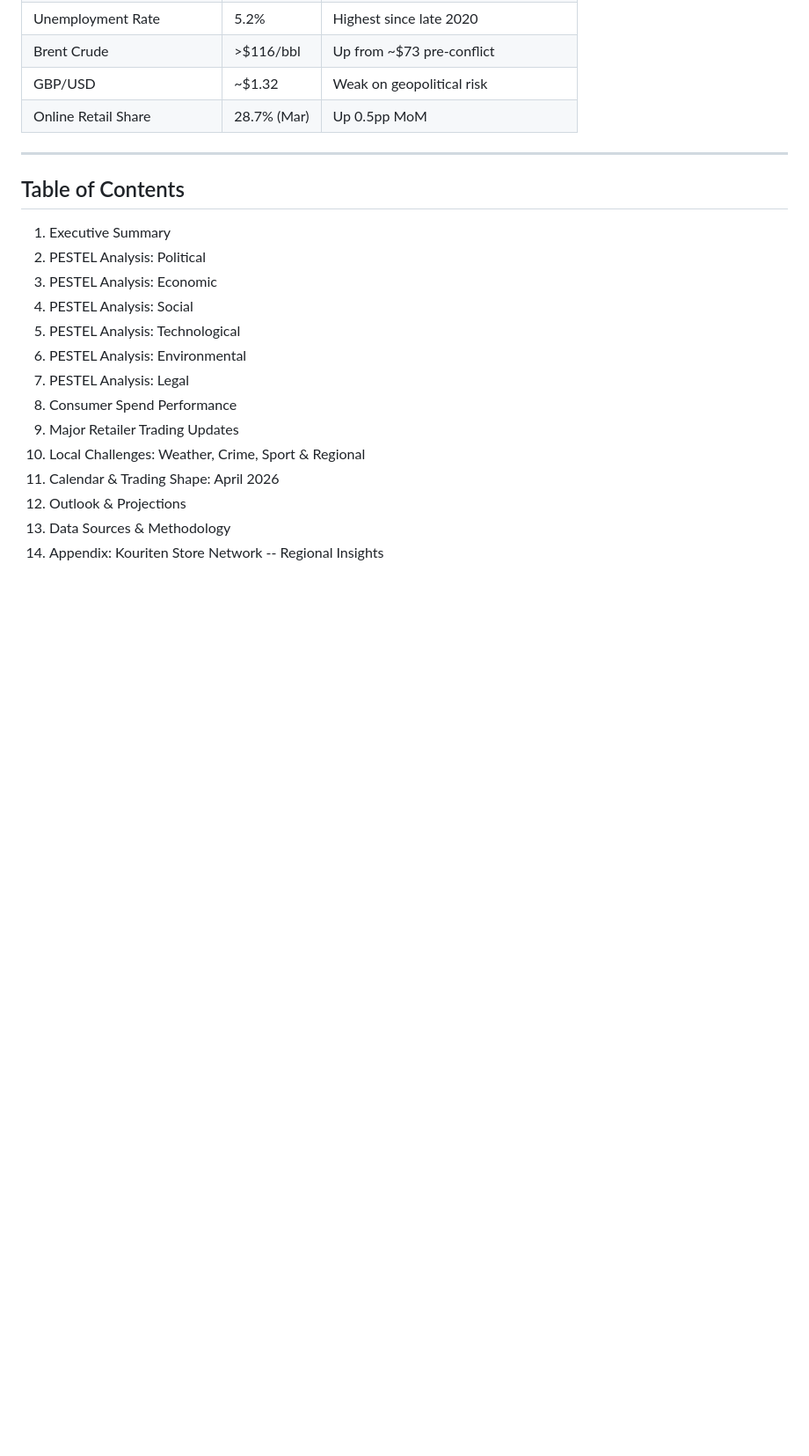
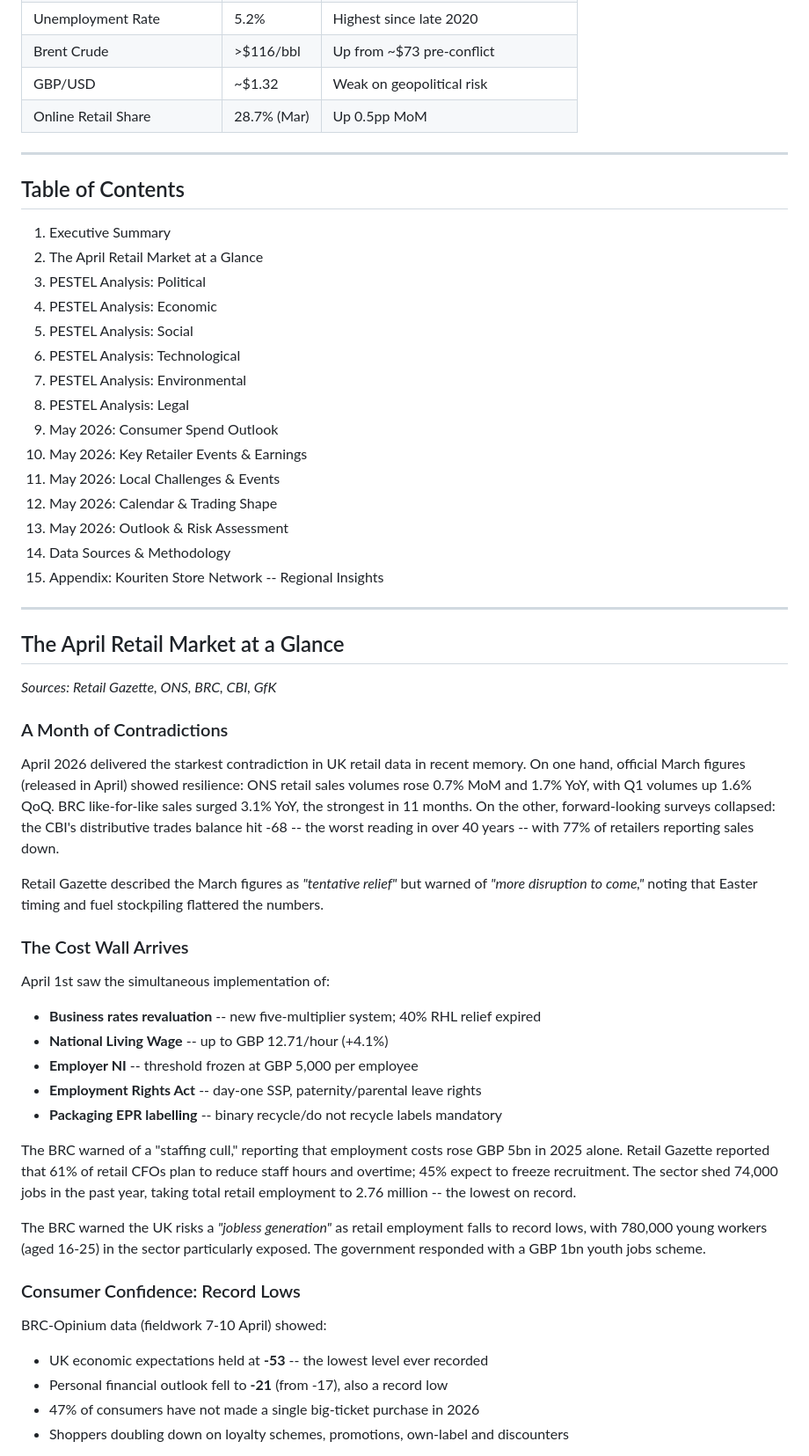
Before and after one commit to KrisKouriten/desktop-tutorial, a Markdown page: newsletters/2026-04_uk-retail-market-review.md, the part around one of its changes. Shown at 88% size. Drawn GitHub-style; blank space fills up the shorter version.

Commit message:
Add April Retail Market overview section before PESTEL
New section 'The April Retail Market at a Glance' inserted before PESTEL analysis,
sourced primarily from Retail Gazette. Covers:
- March data contradiction (ONS +0.7% vs CBI -68 worst in 40yr)
- April cost wall: business rates, NLW, employer NI, ERA, EPR all hitting 1 April
- Staffing cull: 61% of CFOs cutting hours, 74k jobs lost, record low employment
- Consumer confidence at record lows (BRC-Opinium -53, GfK -25)
- Store closures: GAME final 3, William Hill ~200, Poundland ~100, Cancer Research 88
- Store refreshes: Boux Avenue, Whole Foods, Waitrose ESLs, Co-op tech, Tesco AI
- K-shaped recovery analysis: grocery/value winning, discretionary collapsing

Newsletter structure now:
1. Executive Summary
2. April Retail Market at a Glance (NEW - Retail Gazette sourced)
3-8. PESTEL Analysis (April actuals)
9-13. May 2026 forward-looking sections
14. Data Sources
15. Kouriten Store Appendix

https://claude.ai/code/session_011UcQNTjrbQsM588L3FskVz

```diff
--- a/newsletters/2026-04_uk-retail-market-review.md
+++ b/newsletters/2026-04_uk-retail-market-review.md
@@ -35,16 +35,51 @@ The K-shaped recovery deepens: grocery and value retailers (Tesco, Sainsbury's,
 ## Table of Contents
 
 1. Executive Summary
-2. PESTEL Analysis: Political
-3. PESTEL Analysis: Economic
-4. PESTEL Analysis: Social
-5. PESTEL Analysis: Technological
-6. PESTEL Analysis: Environmental
-7. PESTEL Analysis: Legal
-8. Consumer Spend Performance
-9. Major Retailer Trading Updates
-10. Local Challenges: Weather, Crime, Sport & Regional
-11. Calendar & Trading Shape: April 2026
-12. Outlook & Projections
-13. Data Sources & Methodology
-14. Appendix: Kouriten Store Network -- Regional Insights
+2. The April Retail Market at a Glance
+3. PESTEL Analysis: Political
+4. PESTEL Analysis: Economic
+5. PESTEL Analysis: Social
+6. PESTEL Analysis: Technological
+7. PESTEL Analysis: Environmental
+8. PESTEL Analysis: Legal
+9. May 2026: Consumer Spend Outlook
+10. May 2026: Key Retailer Events & Earnings
+11. May 2026: Local Challenges & Events
+12. May 2026: Calendar & Trading Shape
+13. May 2026: Outlook & Risk Assessment
+14. Data Sources & Methodology
+15. Appendix: Kouriten Store Network -- Regional Insights
+
+---
+
+## The April Retail Market at a Glance
+
+*Sources: Retail Gazette, ONS, BRC, CBI, GfK*
+
+### A Month of Contradictions
+
+April 2026 delivered the starkest contradiction in UK retail data in recent memory. On one hand, official March figures (released in April) showed resilience: ONS retail sales volumes rose 0.7% MoM and 1.7% YoY, with Q1 volumes up 1.6% QoQ. BRC like-for-like sales surged 3.1% YoY, the strongest in 11 months. On the other, forward-looking surveys collapsed: the CBI's distributive trades balance hit -68 -- the worst reading in over 40 years -- with 77% of retailers reporting sales down.
+
+Retail Gazette described the March figures as *"tentative relief"* but warned of *"more disruption to come,"* noting that Easter timing and fuel stockpiling flattered the numbers.
+
+### The Cost Wall Arrives
+
+April 1st saw the simultaneous implementation of:
+- **Business rates revaluation** -- new five-multiplier system; 40% RHL relief expired
+- **National Living Wage** -- up to GBP 12.71/hour (+4.1%)
+- **Employer NI** -- threshold frozen at GBP 5,000 per employee
+- **Employment Rights Act** -- day-one SSP, paternity/parental leave rights
+- **Packaging EPR labelling** -- binary recycle/do not recycle labels mandatory
+
+The BRC warned of a "staffing cull," reporting that employment costs rose GBP 5bn in 2025 alone. Retail Gazette reported that 61% of retail CFOs plan to reduce staff hours and overtime; 45% expect to freeze recruitment. The sector shed 74,000 jobs in the past year, taking total retail employment to 2.76 million -- the lowest on record.
+
+The BRC warned the UK risks a *"jobless generation"* as retail employment falls to record lows, with 780,000 young workers (aged 16-25) in the sector particularly exposed. The government responded with a GBP 1bn youth jobs scheme.
+
+### Consumer Confidence: Record Lows
+
+BRC-Opinium data (fieldwork 7-10 April) showed:
+- UK economic expectations held at **-53** -- the lowest level ever recorded
+- Personal financial outlook fell to **-21** (from -17), also a record low
+- 47% of consumers have not made a single big-ticket purchase in 2026
+- Shoppers doubling down on loyalty schemes, promotions, own-label and discounters
+
```
Also changed, not shown: other parts of newsletters/2026-04_uk-retail-market-review.md (+36 -0 lines).
